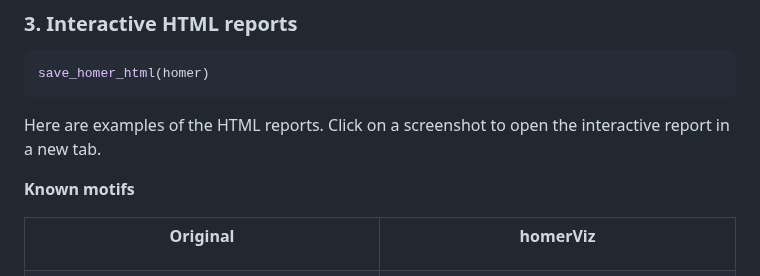
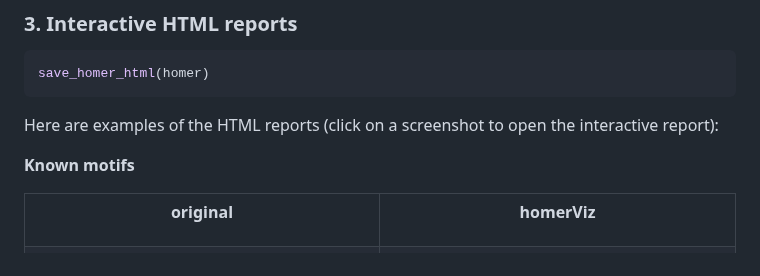
Before and after one commit to ckntav/homerViz, a Markdown page: README.md, the part around one of its changes. GitHub-like rendering.

````diff
--- a/README.md
+++ b/README.md
@@ -109,8 +109,8 @@ plot_denovo_logos(homer)
 save_homer_html(homer)
 ```
 
-Here are examples of the HTML reports. Click on a screenshot to open the
-interactive report in a new tab.
+Here are examples of the HTML reports (click on a screenshot to open the
+interactive report):
 
 **Known motifs**
 
@@ -120,7 +120,7 @@ interactive report in a new tab.
 
 <th>
 
-Original
+original
 </th>
 
 <th>
````
Also changed, not shown: other parts of README.md (+1 -1 lines), man/figures/README-scatter-plot-1.png, man/figures/README-scatter-plot-2.png.
